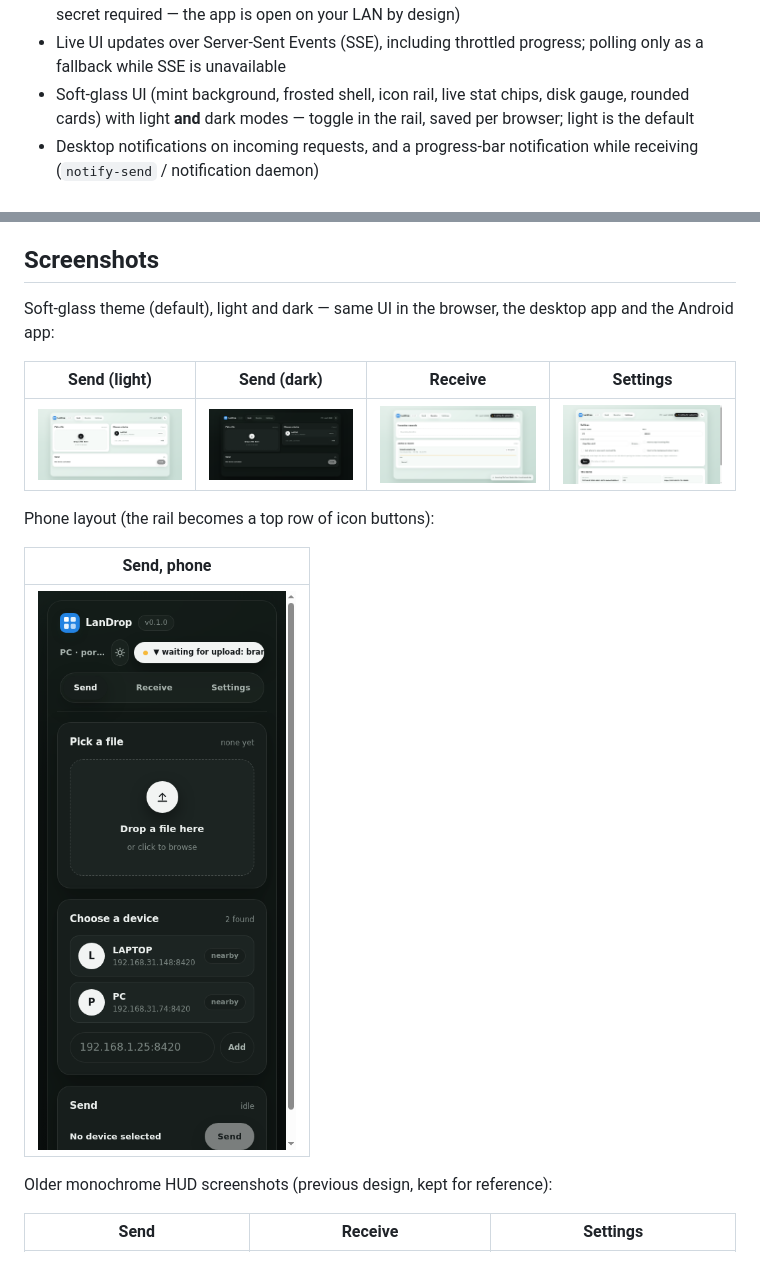
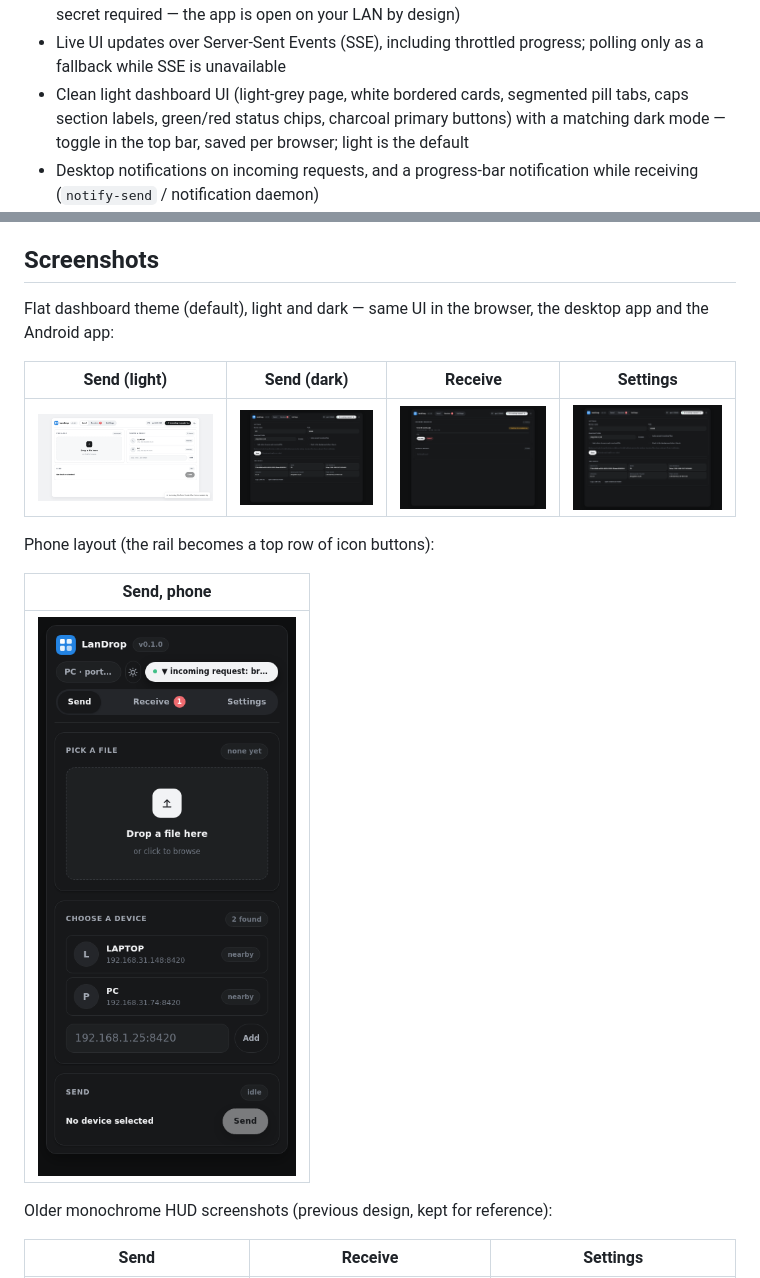
Before and after one commit to 000jd/LanDrop, a Markdown page: README.md, 2 parts joined by grey strips. GitHub-like rendering; pictures changed too: docs/screenshots/glass-dark-send.png, docs/screenshots/glass-light-receive.png, docs/screenshots/glass-light-send.png.

```diff
--- a/README.md
+++ b/README.md
@@ -33,9 +33,10 @@ receiving side.
   login, no shared secret required — the app is open on your LAN by design)
 - Live UI updates over Server-Sent Events (SSE), including throttled progress;
   polling only as a fallback while SSE is unavailable
-- Soft-glass UI (mint background, frosted shell, icon rail, live stat chips,
-  disk gauge, rounded cards) with light **and** dark modes — toggle in the rail,
-  saved per browser; light is the default
+- Clean light dashboard UI (light-grey page, white bordered cards, segmented
+  pill tabs, caps section labels, green/red status chips, charcoal primary
+  buttons) with a matching dark mode — toggle in the top bar, saved per
+  browser; light is the default
 - Desktop notifications on incoming requests, and a progress-bar notification
   while receiving (`notify-send` / notification daemon)
 - Persistent settings (name, port, download dir) in `~/.config/landrop/config.toml`;
@@ -375,8 +376,8 @@ accept and never persisted.
 
 ## Screenshots
 
-Soft-glass theme (default), light and dark — same UI in the browser, the desktop
-app and the Android app:
+Flat dashboard theme (default), light and dark — same UI in the browser, the
+desktop app and the Android app:
 
 | Send (light) | Send (dark) | Receive | Settings |
 | --- | --- | --- | --- |
```
Also changed, not shown: 1 other file.
